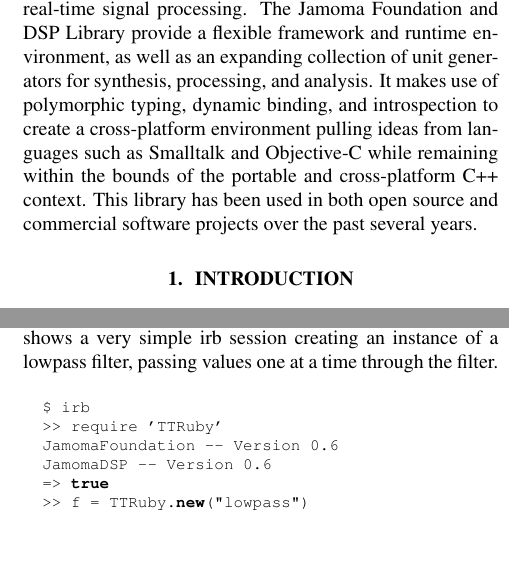
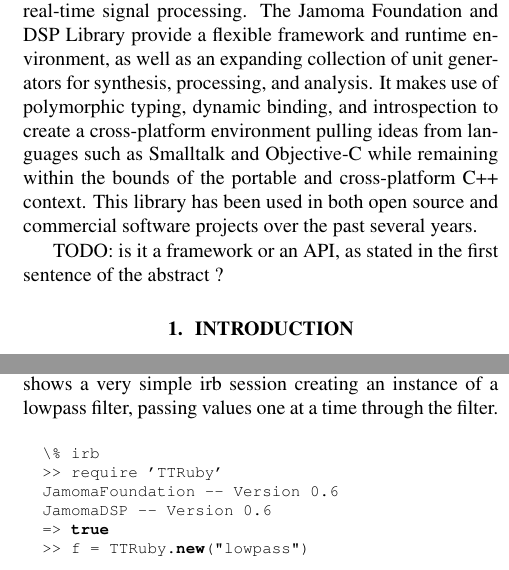
Before and after one commit to alexarje/JamomaPublications, a LaTeX paper (Proceedings/2010-ICMC-DSP/JamomaDSP-ICMC.tex): two parts of the columns of pages 1 and 6 of 8, joined at a grey line, cut so that both start at the same text, the shorter picture padded with empty space. Compiled offline with pdfLaTeX.

Commit message:
icmc: subetha

```diff
--- a/Proceedings/2010-ICMC-DSP/JamomaDSP-ICMC.tex
+++ b/Proceedings/2010-ICMC-DSP/JamomaDSP-ICMC.tex
@@ -123,7 +124,7 @@
 This library has been used in both open source and commercial software projects over the past several years.
 
 \end{abstract}
-
+TODO: is it a framework or an API, as stated in the first sentence of the abstract ?
 
 %%%%%%%%%%%%%%%%%%%%%%%%%%%%%%%%%%%%%%%%%%%%%%%%%%%%%%%%%%%%%%%%%%%%%%%%%%%%%%%%%%%%%%%%%%%
 
@@ -438,7 +439,7 @@
 Ruby Language Bindings make the entirety of the DSP library accessible in the Ruby environment.  Together with Jamoma Multicore, Ruby's interactive shell (irb) can be use for live-coding by creating objects and manipulating the graph of those objects in real-time.  The following code shows a very simple irb session creating an instance of a lowpass filter, passing values one at a time through the filter.
 
 \begin{lstlisting}
-    $ irb
+    \% irb
     >> require 'TTRuby'
     JamomaFoundation -- Version 0.6
     JamomaDSP -- Version 0.6
```
Also changed, not shown: Proceedings/2010-ICMC-DSP/JamomaDSP-ICMC.tex (3 more changed lines).
